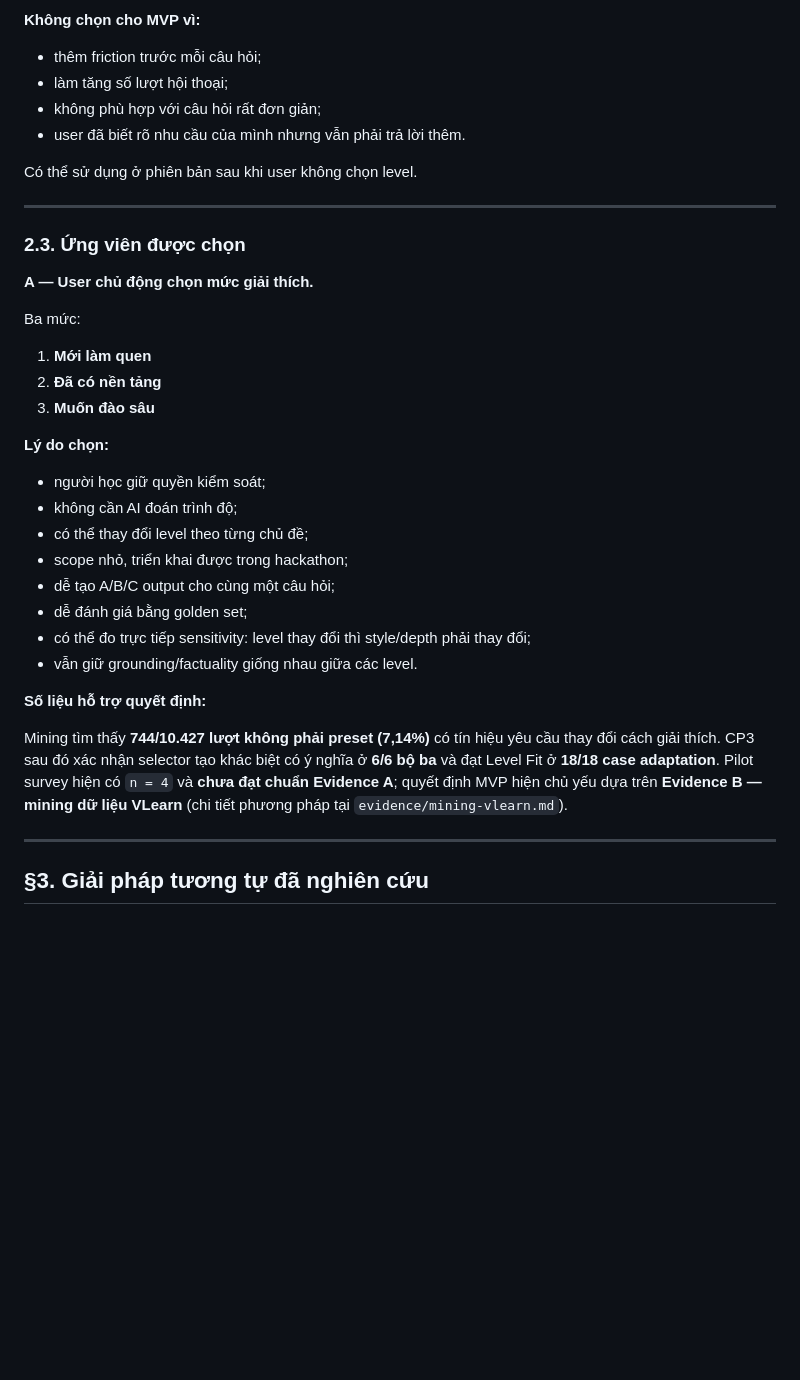
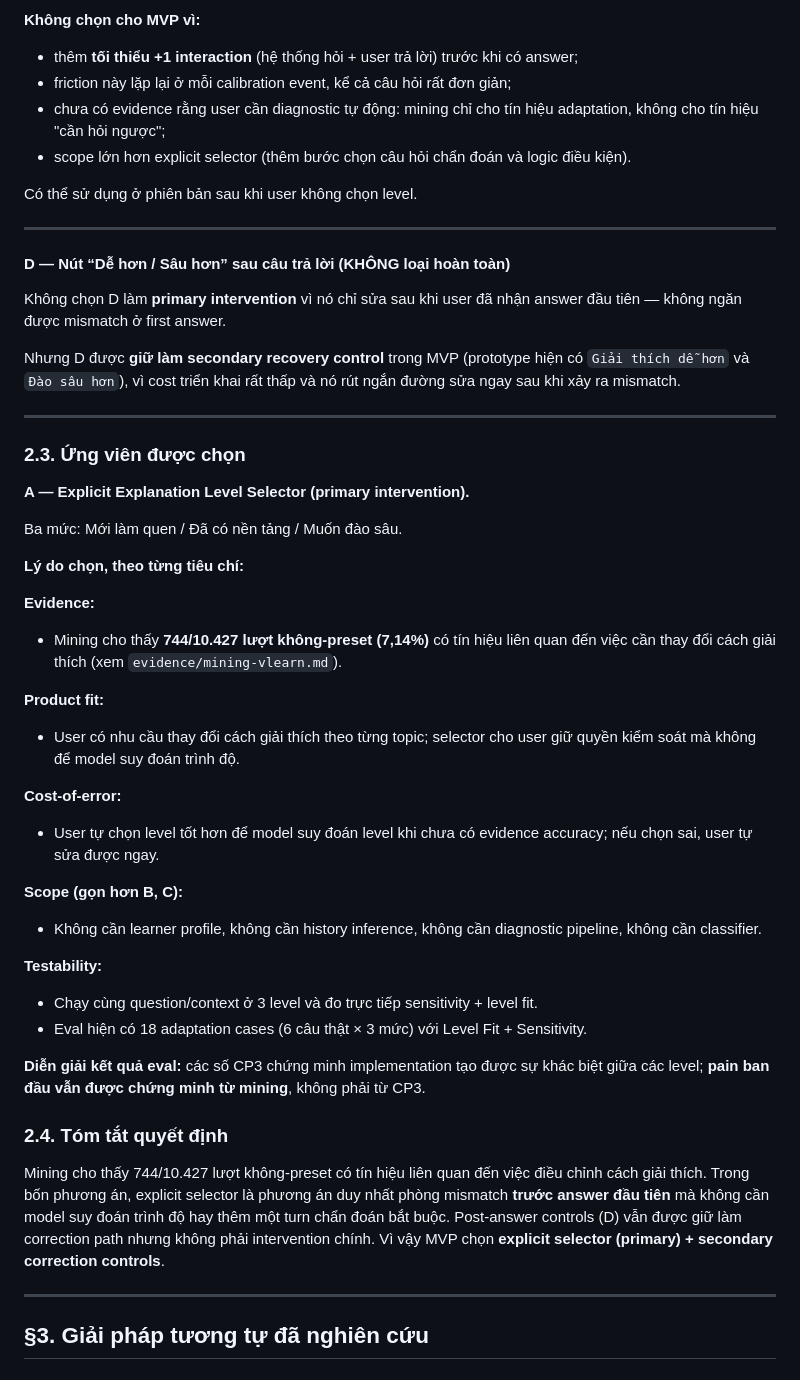
Before and after one commit to hshdhu/K4-3A-E403-HaiKa4, a Markdown page: spec.md, the part around one of its changes. Drawn GitHub-style; blank space fills up the shorter version.

Commit message:
docs: strengthen impact analysis and product decision

```diff
--- a/spec.md
+++ b/spec.md
@@ -225,39 +236,52 @@ Có thể xem đây là hướng phát triển sau MVP.
 
 **Không chọn cho MVP vì:**
 
-- thêm friction trước mỗi câu hỏi;
-- làm tăng số lượt hội thoại;
-- không phù hợp với câu hỏi rất đơn giản;
-- user đã biết rõ nhu cầu của mình nhưng vẫn phải trả lời thêm.
+- thêm **tối thiểu +1 interaction** (hệ thống hỏi + user trả lời) trước khi có answer;
+- friction này lặp lại ở mỗi calibration event, kể cả câu hỏi rất đơn giản;
+- chưa có evidence rằng user cần diagnostic tự động: mining chỉ cho tín hiệu adaptation, không cho tín hiệu "cần hỏi ngược";
+- scope lớn hơn explicit selector (thêm bước chọn câu hỏi chẩn đoán và logic điều kiện).
 
 Có thể sử dụng ở phiên bản sau khi user không chọn level.
 
 ---
 
+#### D — Nút “Dễ hơn / Sâu hơn” sau câu trả lời (KHÔNG loại hoàn toàn)
+
+Không chọn D làm **primary intervention** vì nó chỉ sửa sau khi user đã nhận answer đầu tiên — không ngăn được mismatch ở first answer.
+
+Nhưng D được **giữ làm secondary recovery control** trong MVP (prototype hiện có `Giải thích dễ hơn` và `Đào sâu hơn`), vì cost triển khai rất thấp và nó rút ngắn đường sửa ngay sau khi xảy ra mismatch.
+
+---
+
 ### 2.3. Ứng viên được chọn
 
-**A — User chủ động chọn mức giải thích.**
+**A — Explicit Explanation Level Selector (primary intervention).**
 
-Ba mức:
+Ba mức: Mới làm quen / Đã có nền tảng / Muốn đào sâu.
 
-1. **Mới làm quen**
-2. **Đã có nền tảng**
-3. **Muốn đào sâu**
+**Lý do chọn, theo từng tiêu chí:**
 
-**Lý do chọn:**
+**Evidence:**
+- Mining cho thấy **744/10.427 lượt không-preset (7,14%)** có tín hiệu liên quan đến việc cần thay đổi cách giải thích (xem `evidence/mining-vlearn.md`).
 
-- người học giữ quyền kiểm soát;
-- không cần AI đoán trình độ;
-- có thể thay đổi level theo từng chủ đề;
-- scope nhỏ, triển khai được trong hackathon;
-- dễ tạo A/B/C output cho cùng một câu hỏi;
-- dễ đánh giá bằng golden set;
-- có thể đo trực tiếp sensitivity: level thay đổi thì style/depth phải thay đổi;
-- vẫn giữ grounding/factuality giống nhau giữa các level.
+**Product fit:**
+- User có nhu cầu thay đổi cách giải thích theo từng topic; selector cho user giữ quyền kiểm soát mà không để model suy đoán trình độ.
 
-**Số liệu hỗ trợ quyết định:**
+**Cost-of-error:**
+- User tự chọn level tốt hơn để model suy đoán level khi chưa có evidence accuracy; nếu chọn sai, user tự sửa được ngay.
 
-Mining tìm thấy **744/10.427 lượt không phải preset (7,14%)** có tín hiệu yêu cầu thay đổi cách giải thích. CP3 sau đó xác nhận selector tạo khác biệt có ý nghĩa ở **6/6 bộ ba** và đạt Level Fit ở **18/18 case adaptation**. Pilot survey hiện có `n = 4` và **chưa đạt chuẩn Evidence A**; quyết định MVP hiện chủ yếu dựa trên **Evidence B — mining dữ liệu VLearn** (chi tiết phương pháp tại `evidence/mining-vlearn.md`).
+**Scope (gọn hơn B, C):**
+- Không cần learner profile, không cần history inference, không cần diagnostic pipeline, không cần classifier.
+
+**Testability:**
+- Chạy cùng question/context ở 3 level và đo trực tiếp sensitivity + level fit.
+- Eval hiện có 18 adaptation cases (6 câu thật × 3 mức) với Level Fit + Sensitivity.
+
+**Diễn giải kết quả eval:** các số CP3 chứng minh implementation tạo được sự khác biệt giữa các level; **pain ban đầu vẫn được chứng minh từ mining**, không phải từ CP3.
+
+### 2.4. Tóm tắt quyết định
+
+Mining cho thấy 744/10.427 lượt không-preset có tín hiệu liên quan đến việc điều chỉnh cách giải thích. Trong bốn phương án, explicit selector là phương án duy nhất phòng mismatch **trước answer đầu tiên** mà không cần model suy đoán trình độ hay thêm một turn chẩn đoán bắt buộc. Post-answer controls (D) vẫn được giữ làm correction path nhưng không phải intervention chính. Vì vậy MVP chọn **explicit selector (primary) + secondary correction controls**.
 
 ---
 
```
Also changed, not shown: other parts of spec.md (+26 -15 lines).
